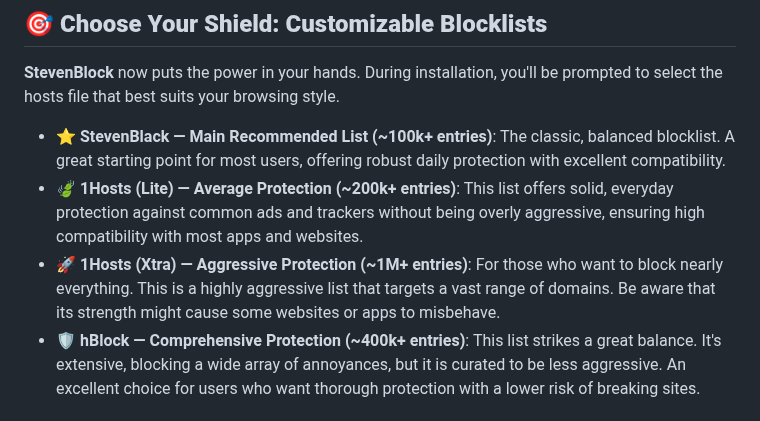
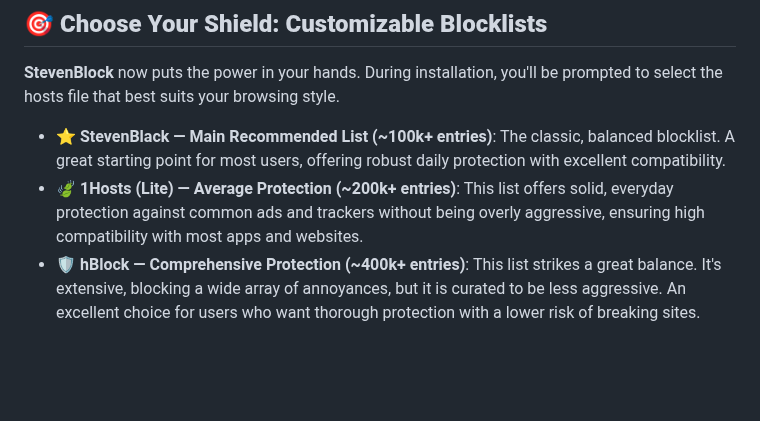
Before and after one commit to mikropsoft/StevenBlock, a Markdown page: README.md, the part around the change. Rendered like a GitHub page; blank space fills up the shorter version.

```diff
--- a/README.md
+++ b/README.md
@@ -32,7 +32,6 @@ Hey there, digital explorer! 👋 Ready to reclaim your online experience? Say h
 
 -   **⭐ StevenBlack — Main Recommended List (~100k+ entries)**: The classic, balanced blocklist. A great starting point for most users, offering robust daily protection with excellent compatibility.
 -   **🍃 1Hosts (Lite) — Average Protection (~200k+ entries)**: This list offers solid, everyday protection against common ads and trackers without being overly aggressive, ensuring high compatibility with most apps and websites.
--   **🚀 1Hosts (Xtra) — Aggressive Protection (~1M+ entries)**: For those who want to block nearly everything. This is a highly aggressive list that targets a vast range of domains. Be aware that its strength might cause some websites or apps to misbehave.
 -   **🛡️ hBlock — Comprehensive Protection (~400k+ entries)**: This list strikes a great balance. It's extensive, blocking a wide array of annoyances, but it is curated to be less aggressive. An excellent choice for users who want thorough protection with a lower risk of breaking sites.
 
 ## **📊 The Numbers Game: How We Protect You**
```
